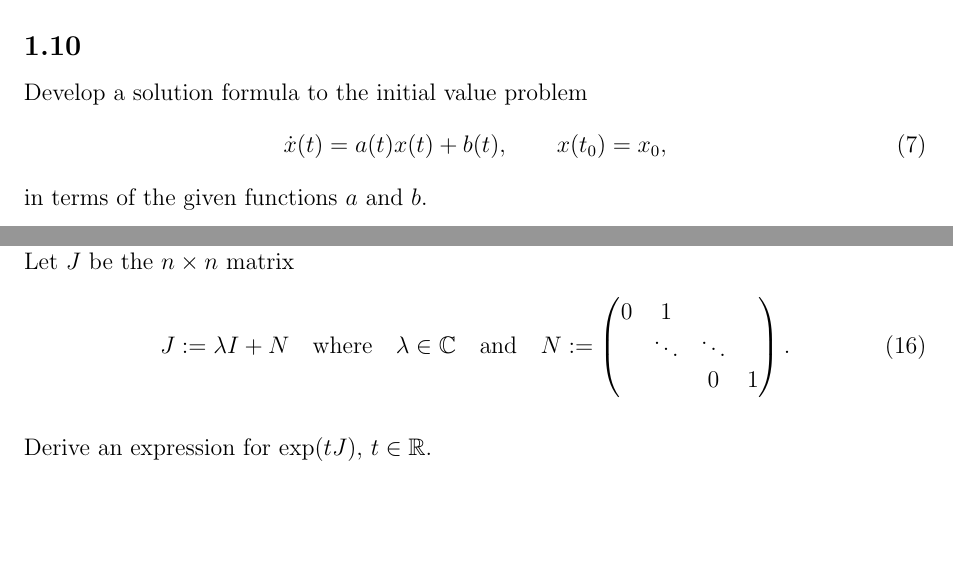
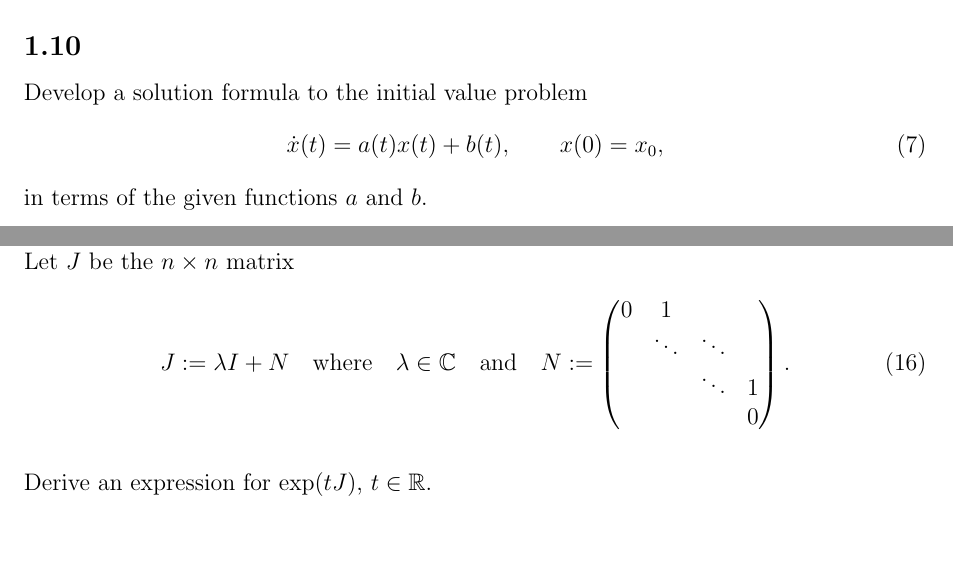
Before and after one commit to numpde/teaching, a LaTeX problem sheet (20190705-ELTE_ODEs/Exercises/01/main.tex): two parts of pages 4 and 8 of 8, joined at a grey line, cut so that both start at the same text. Compiled offline with pdfLaTeX.

Commit message:
RA: Corrections

```diff
--- a/20190705-ELTE_ODEs/Exercises/01/main.tex
+++ b/20190705-ELTE_ODEs/Exercises/01/main.tex
@@ -399,7 +399,7 @@
         \dot{x}(t) = a(t) x(t) + b(t)
         ,
         \qquad
-        x(t_0) = x_0
+        x(0) = x_0
         ,
     \end{align}
     in terms of the given functions $a$ and $b$.
@@ -804,7 +804,8 @@
         \begin{pmatrix}
             0 & 1      &        &   \\
               & \ddots & \ddots &   \\
-              &        & 0      & 1
+              &        & \ddots & 1 \\
+              &        &        & 0
         \end{pmatrix}
         .
     \end{align}
```
Also changed, not shown: 20190705-ELTE_ODEs/Exercises/02/main.tex (+2 -2 lines), 20190705-ELTE_ODEs/Exercises/01/main.pdf, 20190705-ELTE_ODEs/Exercises/02/main.pdf.
